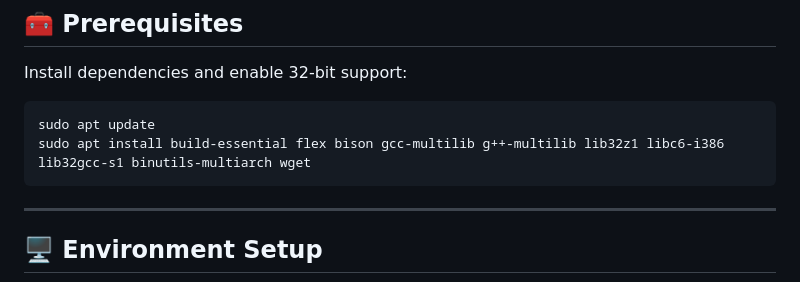
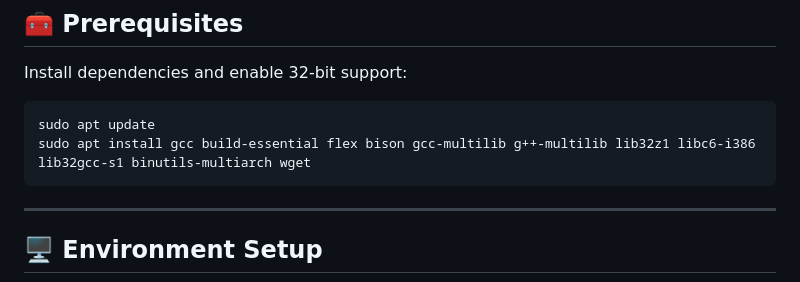
Before and after one commit to AbduAllahhany/Pipeline-stalls-reduction-techniques, a Markdown page: README.md, the part around one of its changes. GitHub-like rendering.

````diff
--- a/README.md
+++ b/README.md
@@ -52,7 +52,7 @@ To mitigate this:
 Install dependencies and enable 32-bit support:
 ```bash
 sudo apt update
-sudo apt install build-essential flex bison gcc-multilib g++-multilib lib32z1 libc6-i386 lib32gcc-s1 binutils-multiarch wget
+sudo apt install gcc build-essential flex bison gcc-multilib g++-multilib lib32z1 libc6-i386 lib32gcc-s1 binutils-multiarch wget
 ```
 
 ---
````
Also changed, not shown: other parts of README.md (+1 -1 lines).
